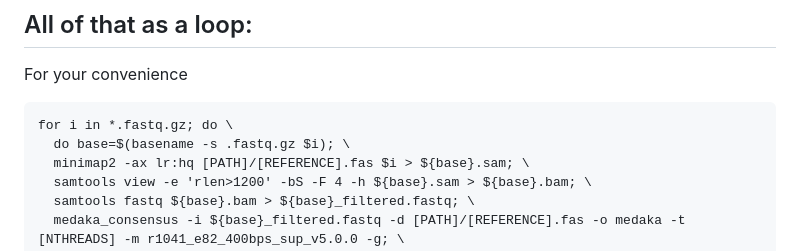
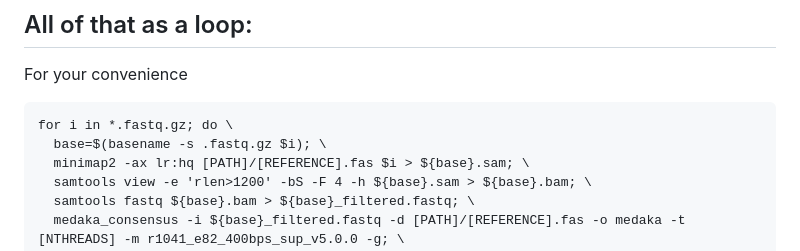
Before and after one commit to seth-borrowman/Random, a Markdown page: ViralSeqAnalysis.md, the part around the change. Rendered like a GitHub page.

Commit message:
too many do's

````diff
--- a/ViralSeqAnalysis.md
+++ b/ViralSeqAnalysis.md
@@ -47,7 +47,7 @@ rm -r medaka
 For your convenience
 ```{shell}
 for i in *.fastq.gz; do \
-  do base=$(basename -s .fastq.gz $i); \
+  base=$(basename -s .fastq.gz $i); \
   minimap2 -ax lr:hq [PATH]/[REFERENCE].fas $i > ${base}.sam; \
   samtools view -e 'rlen>1200' -bS -F 4 -h ${base}.sam > ${base}.bam; \
   samtools fastq ${base}.bam > ${base}_filtered.fastq; \
````
